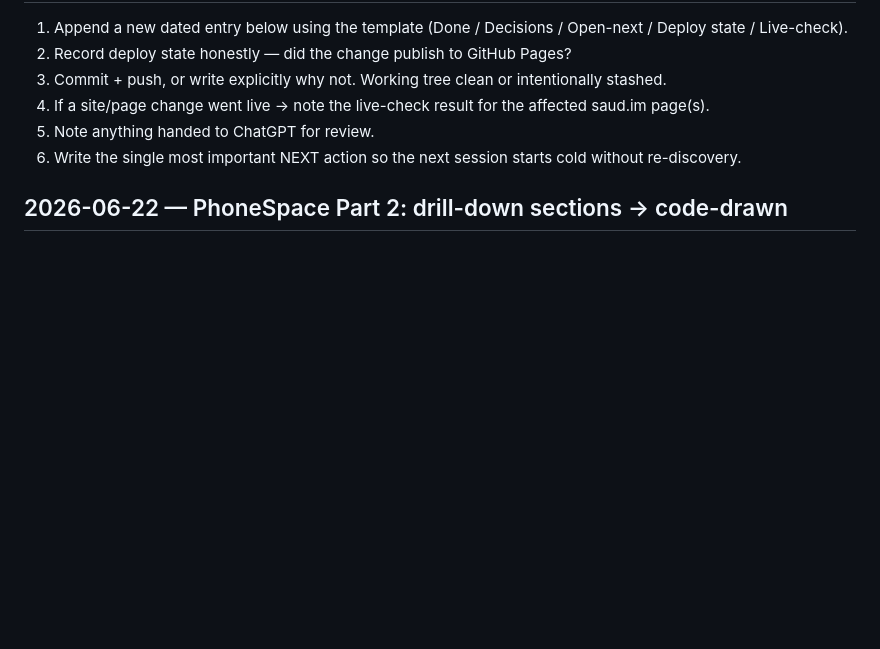
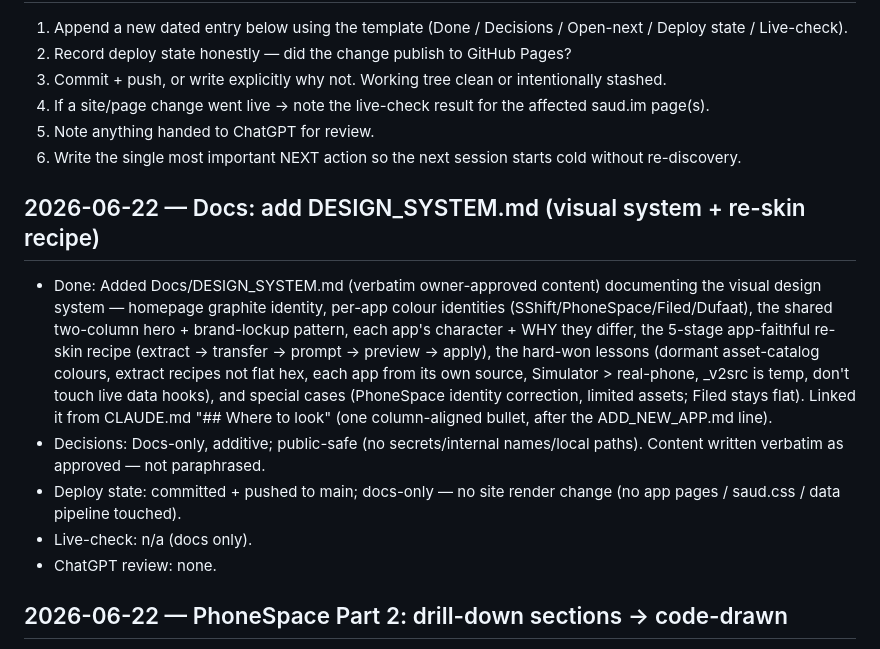
Before and after one commit to saudapps/saudapps.github.io, a Markdown page: Docs/SESSION_LOG.md, the part around the change. GitHub-like rendering; blank space fills up the shorter version.

```diff
--- a/Docs/SESSION_LOG.md
+++ b/Docs/SESSION_LOG.md
@@ -22,6 +22,24 @@ Public repo: keep entries free of secrets and private local machine paths.
 - Live-check:      which saud.im pages verified live, and result
 - ChatGPT review:  <what was sent out, if anything>
 -->
+
+## 2026-06-22 — Docs: add DESIGN_SYSTEM.md (visual system + re-skin recipe)
+- Done: Added Docs/DESIGN_SYSTEM.md (verbatim owner-approved content) documenting
+  the visual design system — homepage graphite identity, per-app colour
+  identities (SShift/PhoneSpace/Filed/Dufaat), the shared two-column hero +
+  brand-lockup pattern, each app's character + WHY they differ, the 5-stage
+  app-faithful re-skin recipe (extract → transfer → prompt → preview → apply),
+  the hard-won lessons (dormant asset-catalog colours, extract recipes not flat
+  hex, each app from its own source, Simulator > real-phone, _v2src is temp,
+  don't touch live data hooks), and special cases (PhoneSpace identity
+  correction, limited assets; Filed stays flat). Linked it from CLAUDE.md
+  "## Where to look" (one column-aligned bullet, after the ADD_NEW_APP.md line).
+- Decisions: Docs-only, additive; public-safe (no secrets/internal names/local
+  paths). Content written verbatim as approved — not paraphrased.
+- Deploy state: committed + pushed to main; docs-only — no site render change
+  (no app pages / saud.css / data pipeline touched).
+- Live-check: n/a (docs only).
+- ChatGPT review: none.
 
 ## 2026-06-22 — PhoneSpace Part 2: drill-down sections → code-drawn
 - Done: Converted the two PhoneSpace drill-down sections from old v1 screenshots
```
Also changed, not shown: CLAUDE.md (+1 -0 lines), Docs/DESIGN_SYSTEM.md (added, +179 -0 lines).
